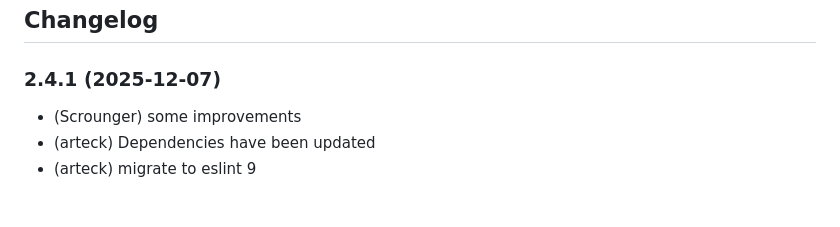
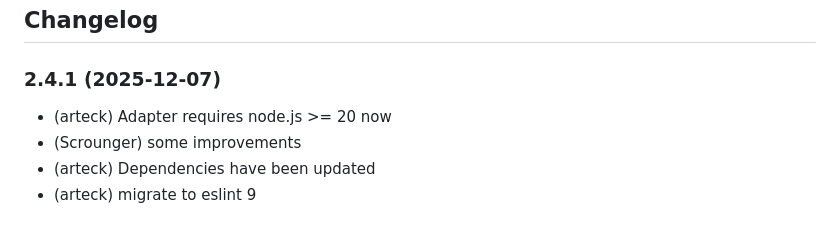
Before and after one commit to iobroker-community-adapters/ioBroker.proxmox, a Markdown page: README.md, the part around one of its changes. GitHub-like rendering.

```diff
--- a/README.md
+++ b/README.md
@@ -34,6 +34,7 @@ Control and use data from your Proxmox VE
 	### **WORK IN PROGRESS**
 -->
 ### 2.4.1 (2025-12-07)
+* (arteck) Adapter requires node.js >= 20 now
 * (Scrounger) some improvements
 * (arteck) Dependencies have been updated
 * (arteck) migrate to eslint 9
```
Also changed, not shown: other parts of README.md (+1 -0 lines).
